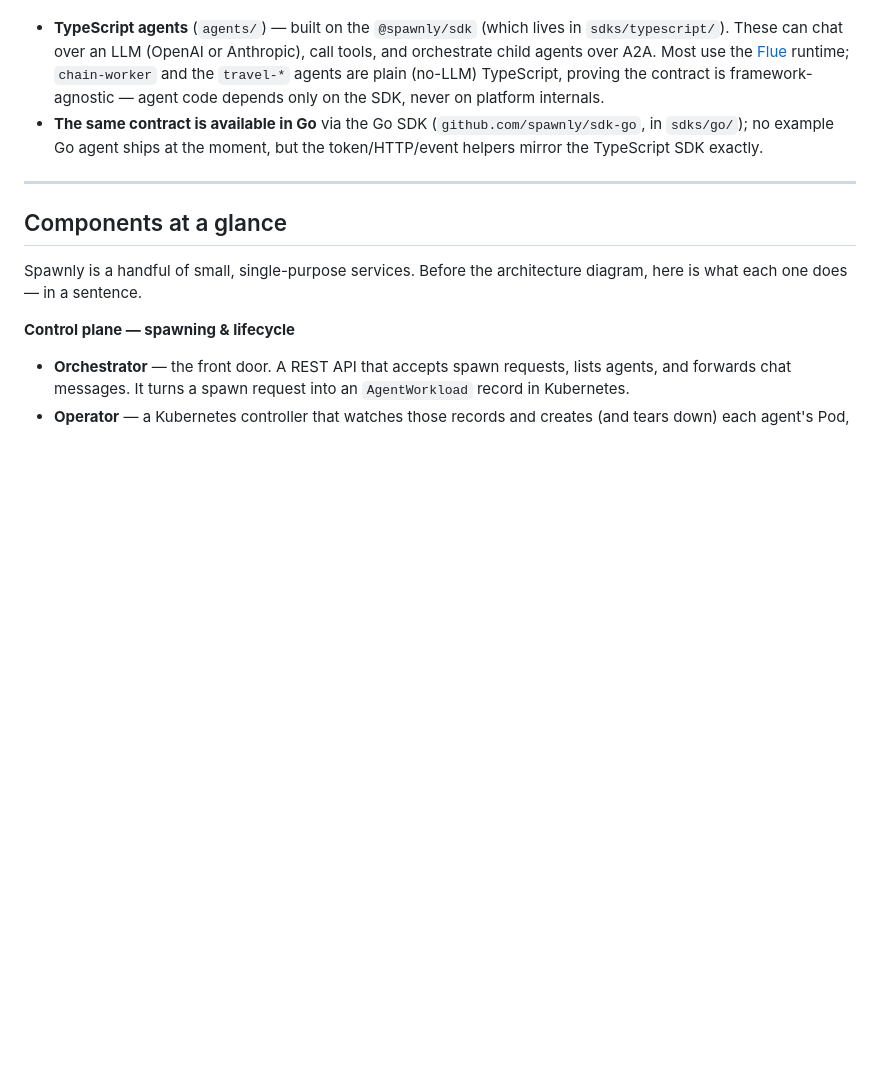
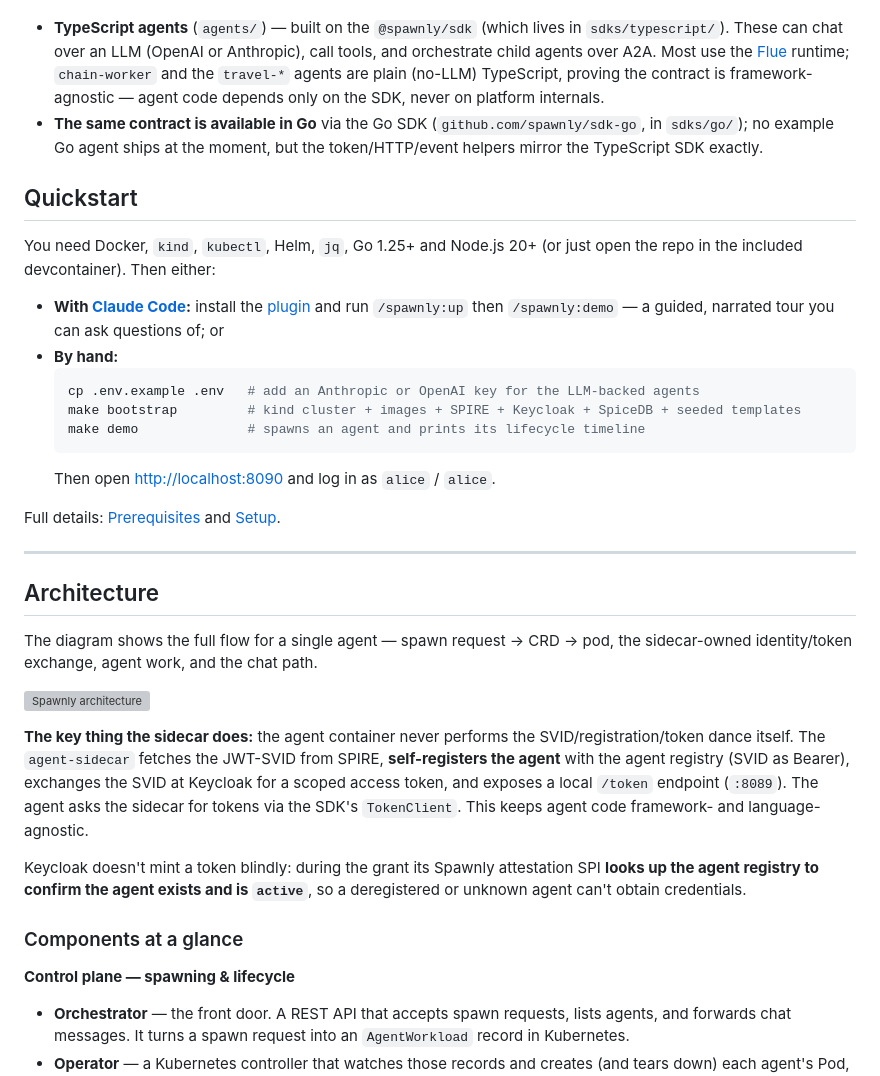
Before and after one commit to dbfr3qs/Spawnly, a Markdown page: README.md, the part around one of its changes. Drawn GitHub-style; blank space fills up the shorter version; grey boxes are pictures that could not be loaded.

````diff
--- a/README.md
+++ b/README.md
@@ -23,11 +51,37 @@ Agents run on the same platform contract regardless of language or framework:
 - **TypeScript agents** (`agents/`) — built on the `@spawnly/sdk` (which lives in `sdks/typescript/`). These can chat over an LLM (OpenAI or Anthropic), call tools, and orchestrate child agents over A2A. Most use the [Flue](https://www.npmjs.com/package/@flue/runtime) runtime; `chain-worker` and the `travel-*` agents are plain (no-LLM) TypeScript, proving the contract is framework-agnostic — agent code depends only on the SDK, never on platform internals.
 - **The same contract is available in Go** via the Go SDK (`github.com/spawnly/sdk-go`, in `sdks/go/`); no example Go agent ships at the moment, but the token/HTTP/event helpers mirror the TypeScript SDK exactly.
 
+## Quickstart
+
+You need Docker, `kind`, `kubectl`, Helm, `jq`, Go 1.25+ and Node.js 20+ (or
+just open the repo in the included devcontainer). Then either:
+
+- **With [Claude Code](https://claude.com/claude-code):** install the
+  [plugin](PLUGIN.md) and run `/spawnly:up` then `/spawnly:demo` — a guided,
+  narrated tour you can ask questions of; or
+- **By hand:**
+  ```bash
+  cp .env.example .env   # add an Anthropic or OpenAI key for the LLM-backed agents
+  make bootstrap         # kind cluster + images + SPIRE + Keycloak + SpiceDB + seeded templates
+  make demo              # spawns an agent and prints its lifecycle timeline
+  ```
+  Then open <http://localhost:8090> and log in as `alice` / `alice`.
+
+Full details: [Prerequisites](#prerequisites) and [Setup](#setup).
+
 ---
 
-## Components at a glance
+## Architecture
 
-Spawnly is a handful of small, single-purpose services. Before the architecture diagram, here is what each one does — in a sentence.
+The diagram shows the full flow for a single agent — spawn request → CRD → pod, the sidecar-owned identity/token exchange, agent work, and the chat path.
+
+![Spawnly architecture](assets/architecture.svg)
+
+**The key thing the sidecar does:** the agent container never performs the SVID/registration/token dance itself. The `agent-sidecar` fetches the JWT-SVID from SPIRE, **self-registers the agent** with the agent registry (SVID as Bearer), exchanges the SVID at Keycloak for a scoped access token, and exposes a local `/token` endpoint (`:8089`). The agent asks the sidecar for tokens via the SDK's `TokenClient`. This keeps agent code framework- and language-agnostic.
+
+Keycloak doesn't mint a token blindly: during the grant its Spawnly attestation SPI **looks up the agent registry to confirm the agent exists and is `active`**, so a deregistered or unknown agent can't obtain credentials.
+
+### Components at a glance
 
 **Control plane — spawning & lifecycle**
 
````
Also changed, not shown: other parts of README.md (+80 -37 lines).
